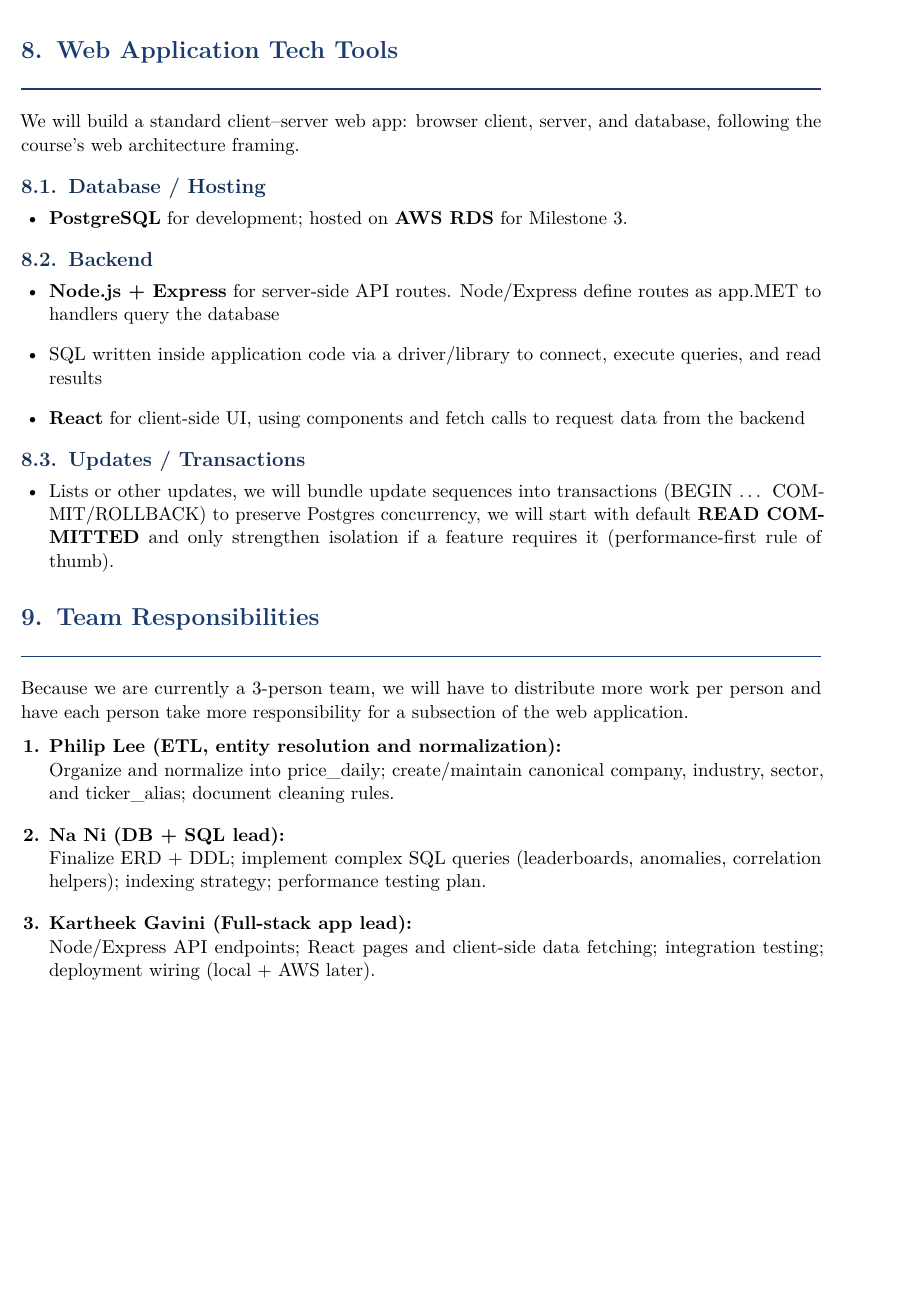
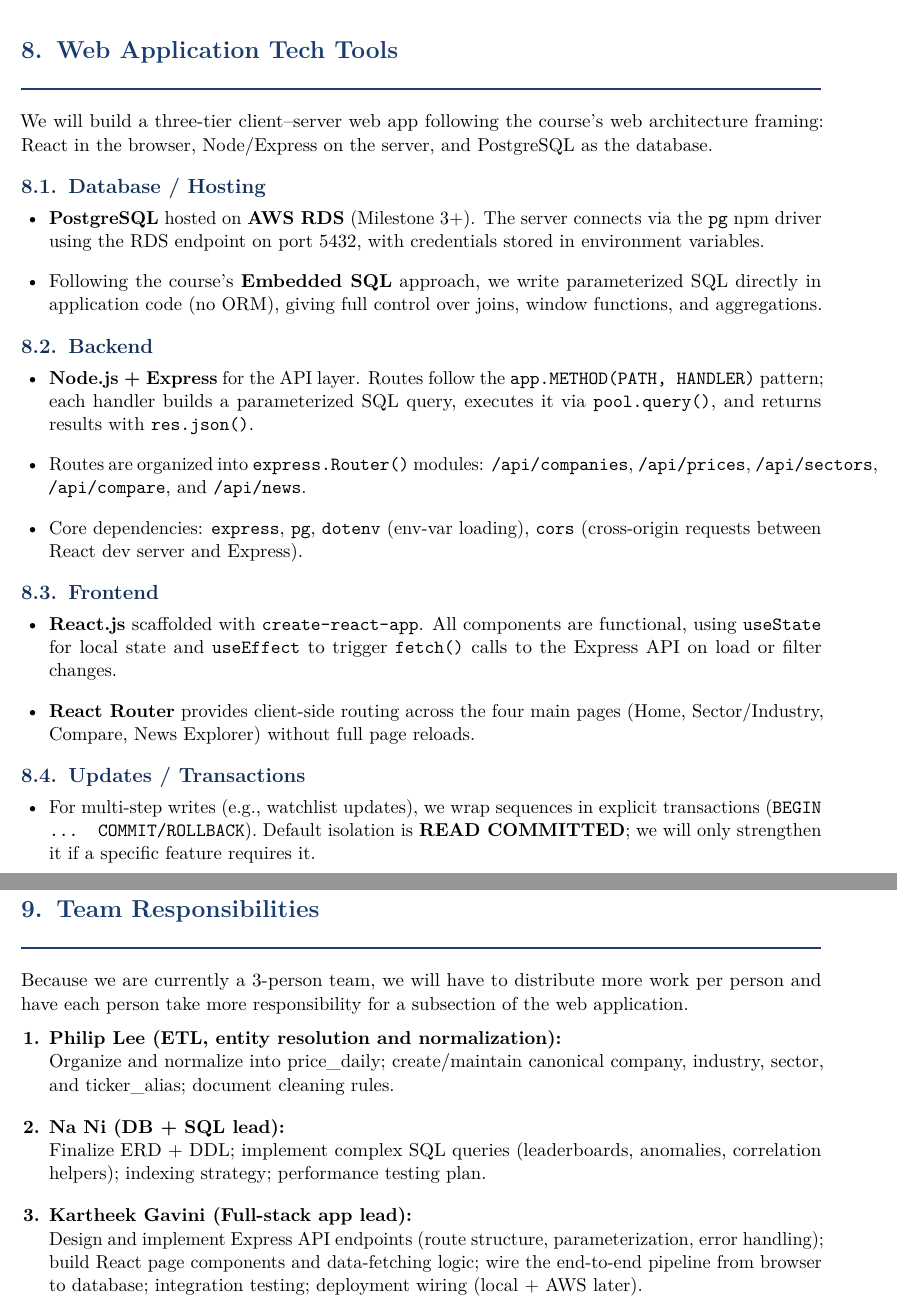
Before and after one commit to NinaUpenn/CIS5500-Project---Stock-Tracker-Web-Application, a LaTeX document (milestone2_latex_components/Milestone2.tex): part of page 7 of 7 before the commit and two parts of pages 7 and 8 of 8 after it, the two joined at a grey line, cut so that both start at the same text, the shorter picture padded with empty space. Compiled offline with pdfLaTeX.

Commit message:
updated section 8 and react in section 9

```diff
--- a/milestone2_latex_components/Milestone2.tex
+++ b/milestone2_latex_components/Milestone2.tex
@@ -276,26 +276,34 @@ We will standardize identifiers, normalize schemas across sources, and deduplica
 \section{Web Application Tech Tools}
 %═══════════════════════════════════════════════════════════
 
-We will build a standard client--server web app: browser client, server, and database, following the course's web architecture framing.
+We will build a three-tier client--server web app following the course's web architecture framing: React in the browser, Node/Express on the server, and PostgreSQL as the database.
 
 \subsection{Database / Hosting}
 \begin{itemize}
-    \item \textbf{PostgreSQL} for development; hosted on \textbf{AWS RDS} for Milestone 3.
+    \item \textbf{PostgreSQL} hosted on \textbf{AWS RDS} (Milestone 3+). The server connects via the \texttt{pg} npm driver using the RDS endpoint on port 5432, with credentials stored in environment variables.
+    \item Following the course's \textbf{Embedded SQL} approach, we write parameterized SQL directly in application code (no ORM), giving full control over joins, window functions, and aggregations.
 \end{itemize}
 
 \subsection{Backend}
 \begin{itemize}
-    \item \textbf{Node.js + Express} for server-side API routes. Node/Express define routes as app.MET to handlers query the database
-    \item SQL written inside application code via a driver/library to connect, execute queries, and read results
-    \item \textbf{React} for client-side UI, using components and fetch calls to request data from the backend
+    \item \textbf{Node.js + Express} for the API layer. Routes follow the \texttt{app.METHOD(PATH, HANDLER)} pattern; each handler builds a parameterized SQL query, executes it via \texttt{pool.query()}, and returns results with \texttt{res.json()}.
+    \item Routes are organized into \texttt{express.Router()} modules: \texttt{/api/companies}, \texttt{/api/prices}, \texttt{/api/sectors}, \texttt{/api/compare}, and \texttt{/api/news}.
+    \item Core dependencies: \texttt{express}, \texttt{pg}, \texttt{dotenv} (env-var loading), \texttt{cors} (cross-origin requests between React dev server and Express).
+\end{itemize}
+
+\subsection{Frontend}
+\begin{itemize}
+    \item \textbf{React.js} scaffolded with \texttt{create-react-app}. All components are functional, using \texttt{useState} for local state and \texttt{useEffect} to trigger \texttt{fetch()} calls to the Express API on load or filter changes.
+    \item \textbf{React Router} provides client-side routing across the four main pages (Home, Sector/Industry, Compare, News Explorer) without full page reloads.
 \end{itemize}
 
 \subsection{Updates / Transactions}
 \begin{itemize}
-    \item Lists or other updates, we will bundle update sequences into transactions (BEGIN \ldots{} COMMIT/ROLLBACK) to preserve Postgres concurrency, we will start with default \textbf{READ COMMITTED} and only strengthen isolation if a feature requires it (performance-first rule of thumb).
+    \item For multi-step writes (e.g., watchlist updates), we wrap sequences in explicit transactions (\texttt{BEGIN \ldots{} COMMIT/ROLLBACK}). Default isolation is \textbf{READ COMMITTED}; we will only strengthen it if a specific feature requires it.
 \end{itemize}
 
 %═══════════════════════════════════════════════════════════
+\newpage
 \section{Team Responsibilities}
 %═══════════════════════════════════════════════════════════
 
@@ -309,7 +317,7 @@ Because we are currently a 3-person team, we will have to distribute more work p
     Finalize ERD + DDL; implement complex SQL queries (leaderboards, anomalies, correlation helpers); indexing strategy; performance testing plan.
 
     \item \textbf{Kartheek Gavini (Full-stack app lead):}\\
-    Node/Express API endpoints; React pages and client-side data fetching; integration testing; deployment wiring (local + AWS later).
+    Design and implement Express API endpoints (route structure, parameterization, error handling); build React page components and data-fetching logic; wire the end-to-end pipeline from browser to database; integration testing; deployment wiring (local + AWS later).
 \end{enumerate}
 
 \end{document}
```
Also changed, not shown: CIS550_Milestone2.pdf, 1 other file.
